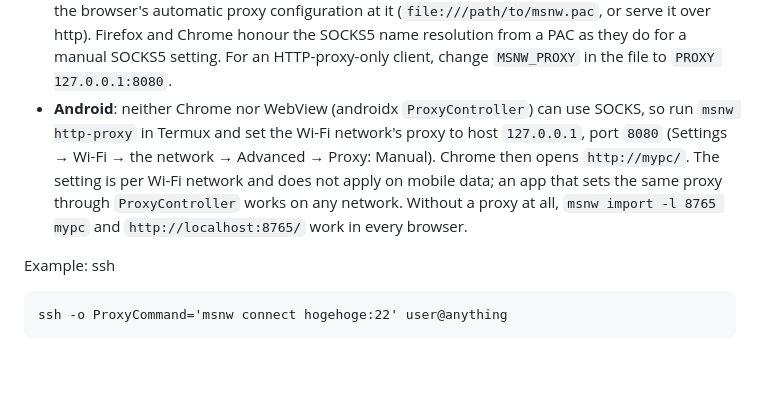
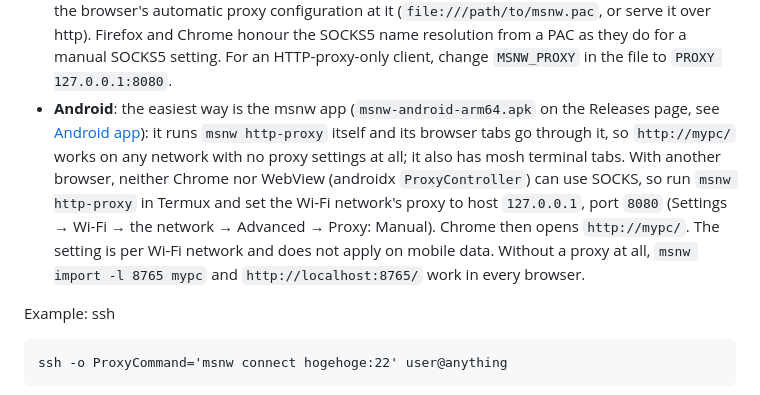
Before and after one commit to ikeji/mysmallnetwork, a Markdown page: README.md, the part around the change. GitHub-like rendering; blank space fills up the shorter version.

```diff
--- a/README.md
+++ b/README.md
@@ -414,14 +414,17 @@ reached directly, so the proxy can stay on all the time.
   over http). Firefox and Chrome honour the SOCKS5 name resolution from a PAC
   as they do for a manual SOCKS5 setting. For an HTTP-proxy-only client,
   change `MSNW_PROXY` in the file to `PROXY 127.0.0.1:8080`.
-- **Android**: neither Chrome nor WebView (androidx `ProxyController`) can use
-  SOCKS, so run `msnw http-proxy` in Termux and set the Wi-Fi
-  network's proxy to host `127.0.0.1`, port `8080` (Settings → Wi-Fi → the
-  network → Advanced → Proxy: Manual). Chrome then opens `http://mypc/`. The
-  setting is per Wi-Fi network and does not apply on mobile data; an app that
-  sets the same proxy through `ProxyController` works on any network. Without
-  a proxy at all, `msnw import -l 8765 mypc` and `http://localhost:8765/`
-  work in every browser.
+- **Android**: the easiest way is the msnw app (`msnw-android-arm64.apk` on
+  the Releases page, see [Android app](#android-app)): it runs `msnw
+  http-proxy` itself and its browser tabs go through it, so `http://mypc/`
+  works on any network with no proxy settings at all; it also has mosh
+  terminal tabs. With another browser, neither Chrome nor WebView (androidx
+  `ProxyController`) can use SOCKS, so run `msnw http-proxy` in Termux and set
+  the Wi-Fi network's proxy to host `127.0.0.1`, port `8080` (Settings →
+  Wi-Fi → the network → Advanced → Proxy: Manual). Chrome then opens
+  `http://mypc/`. The setting is per Wi-Fi network and does not apply on
+  mobile data. Without a proxy at all, `msnw import -l 8765 mypc` and
+  `http://localhost:8765/` work in every browser.
 
 Example: ssh
 
```
Also changed, not shown: README.ja.md (+9 -7 lines).
